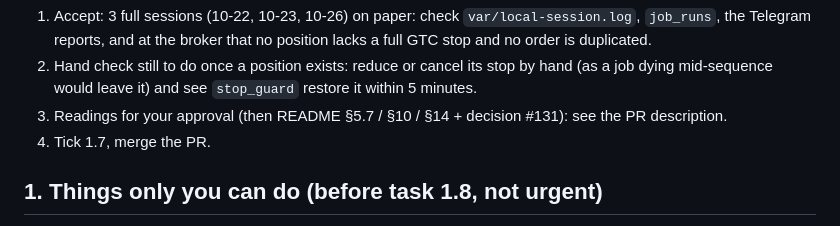
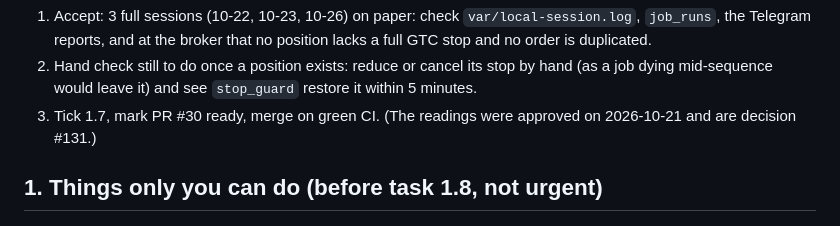
Before and after one commit to Dima252/AuraTrade, a Markdown page: docs/next-steps.md, the part around the change. Drawn GitHub-style.

Commit message:
Handoff: 1.7 readings approved
Co-Authored-By: Claude Opus 5.5 <noreply@anthropic.com>

```diff
--- a/docs/next-steps.md
+++ b/docs/next-steps.md
@@ -34,8 +34,7 @@ Branch `phase-1/walking-skeleton` (pushed; draft PR). Everything is built and te
 **Left:**
 1. Accept: 3 full sessions (10-22, 10-23, 10-26) on paper: check `var/local-session.log`, `job_runs`, the Telegram reports, and at the broker that no position lacks a full GTC stop and no order is duplicated.
 2. Hand check still to do once a position exists: reduce or cancel its stop by hand (as a job dying mid-sequence would leave it) and see `stop_guard` restore it within 5 minutes.
-3. Readings for your approval (then README §5.7 / §10 / §14 + decision #131): see the PR description.
-4. Tick 1.7, merge the PR.
+3. Tick 1.7, mark PR #30 ready, merge on green CI. (The readings were approved on 2026-10-21 and are decision #131.)
 
 ## 1. Things only you can do (before task 1.8, not urgent)
 
```
